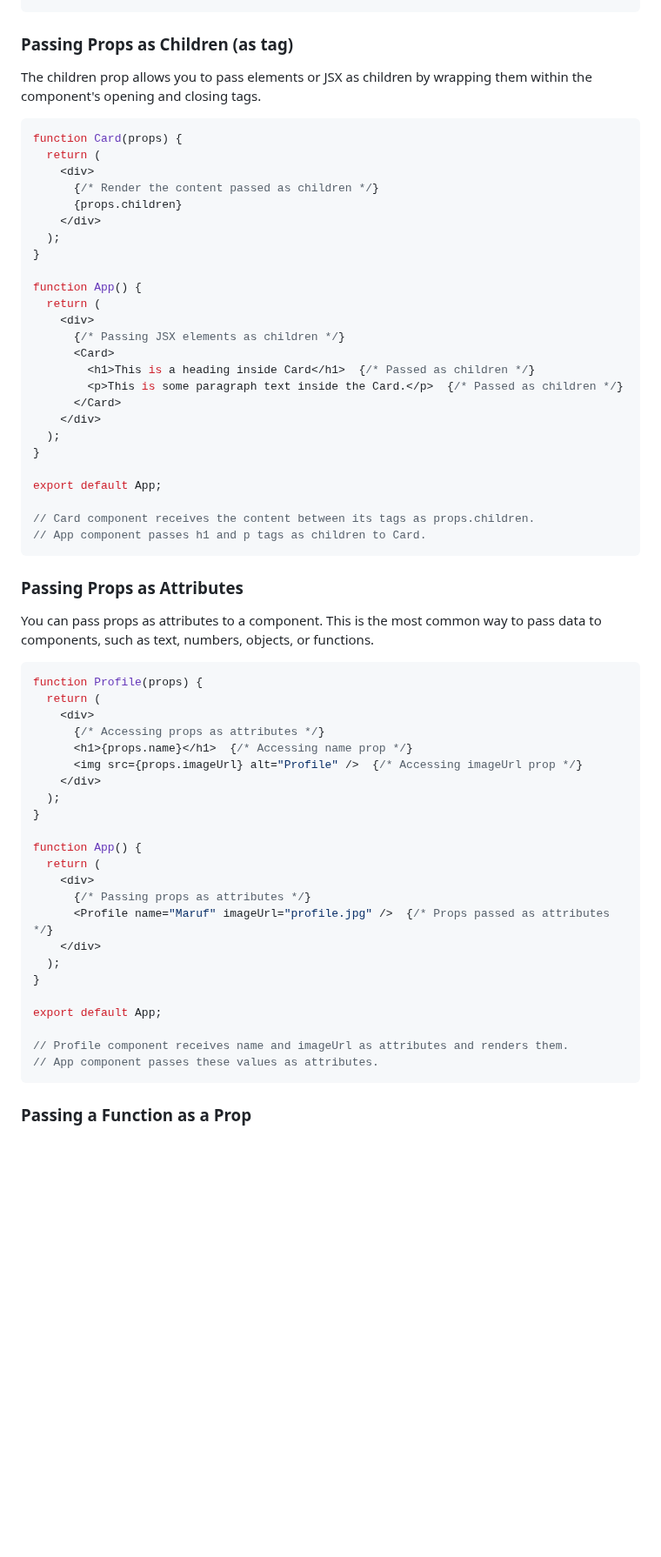
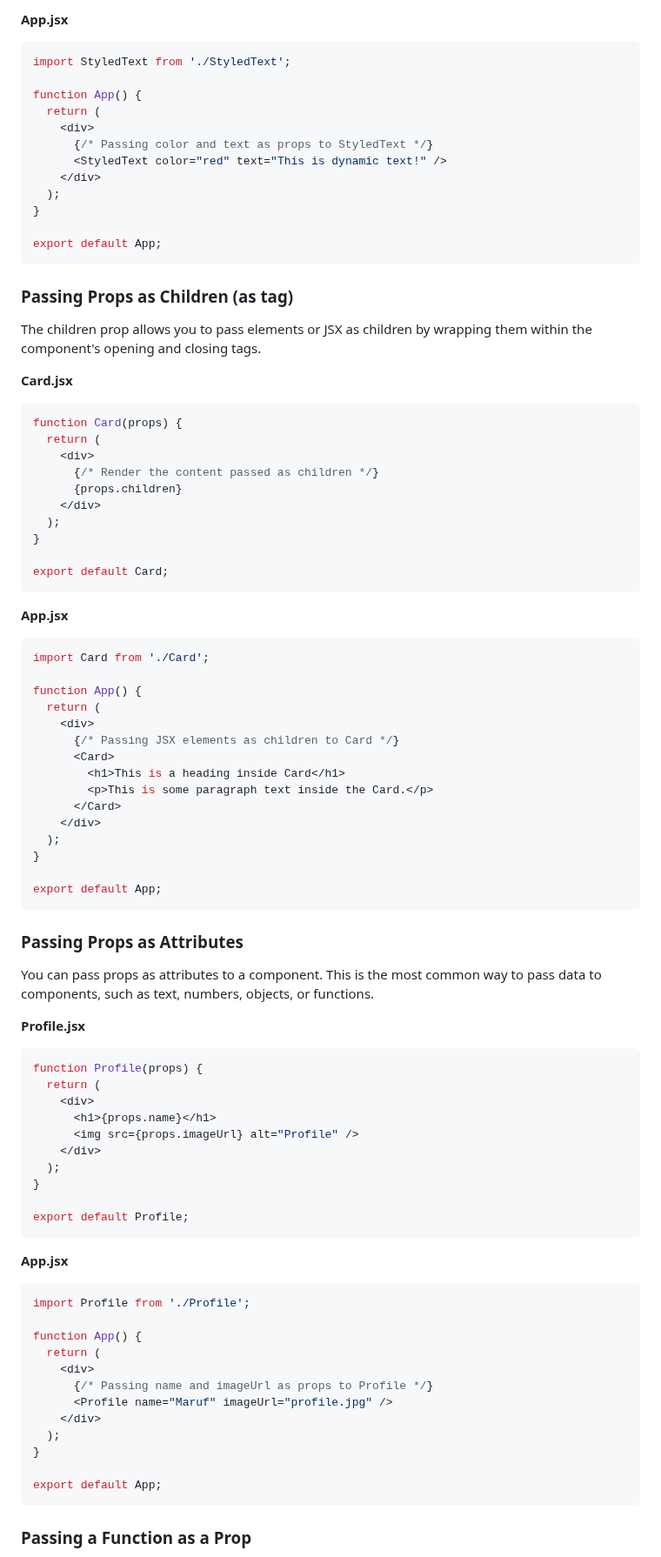
Before and after one commit to mdrijoanmaruf/web_dev, a Markdown page: Concept/C_5_React.md, the part around one of its changes. Shown at 87% size. Rendered like a GitHub page; blank space fills up the shorter version.

````diff
--- a/Concept/C_5_React.md
+++ b/Concept/C_5_React.md
@@ -143,6 +257,27 @@ function StyledText(props) {
 ```
+
+**App.jsx**
+```jsx
+import StyledText from './StyledText';
+
+function App() {
+  return (
+    <div>
+      {/* Passing color and text as props to StyledText */}
+      <StyledText color="red" text="This is dynamic text!" />
+    </div>
+  );
+}
+
+export default App;
+```
+
 ### Passing Props as Children (as tag)
 The children prop allows you to pass elements or JSX as children by wrapping them within the component's opening and closing tags.
+
+
+
+**Card.jsx**
 ```jsx
 function Card(props) {
   return (
@@ -153,50 +288,62 @@ function Card(props) {
   );
 }
 
+export default Card;
+```
+
+**App.jsx**
+```jsx
+import Card from './Card';
+
 function App() {
   return (
     <div>
-      {/* Passing JSX elements as children */}
+      {/* Passing JSX elements as children to Card */}
       <Card>
-        <h1>This is a heading inside Card</h1>  {/* Passed as children */}
-        <p>This is some paragraph text inside the Card.</p>  {/* Passed as children */}
+        <h1>This is a heading inside Card</h1>
+        <p>This is some paragraph text inside the Card.</p>
       </Card>
     </div>
   );
 }
 
 export default App;
+```
 
-// Card component receives the content between its tags as props.children.
-// App component passes h1 and p tags as children to Card.
-```
+
 
 ### Passing Props as Attributes
 You can pass props as attributes to a component. This is the most common way to pass data to components, such as text, numbers, objects, or functions.
+
+
+**Profile.jsx**
 ```jsx
 function Profile(props) {
   return (
     <div>
-      {/* Accessing props as attributes */}
-      <h1>{props.name}</h1>  {/* Accessing name prop */}
-      <img src={props.imageUrl} alt="Profile" />  {/* Accessing imageUrl prop */}
+      <h1>{props.name}</h1>
+      <img src={props.imageUrl} alt="Profile" />
     </div>
   );
 }
 
+export default Profile;
+```
+
+**App.jsx**
+```jsx
+import Profile from './Profile';
+
 function App() {
   return (
     <div>
-      {/* Passing props as attributes */}
-      <Profile name="Maruf" imageUrl="profile.jpg" />  {/* Props passed as attributes */}
+      {/* Passing name and imageUrl as props to Profile */}
+      <Profile name="Maruf" imageUrl="profile.jpg" />
     </div>
   );
 }
 
 export default App;
-
-// Profile component receives name and imageUrl as attributes and renders them.
-// App component passes these values as attributes.
 ```
 
 ### Passing a Function as a Prop
````
Also changed, not shown: other parts of Concept/C_5_React.md (+400 -14 lines).
